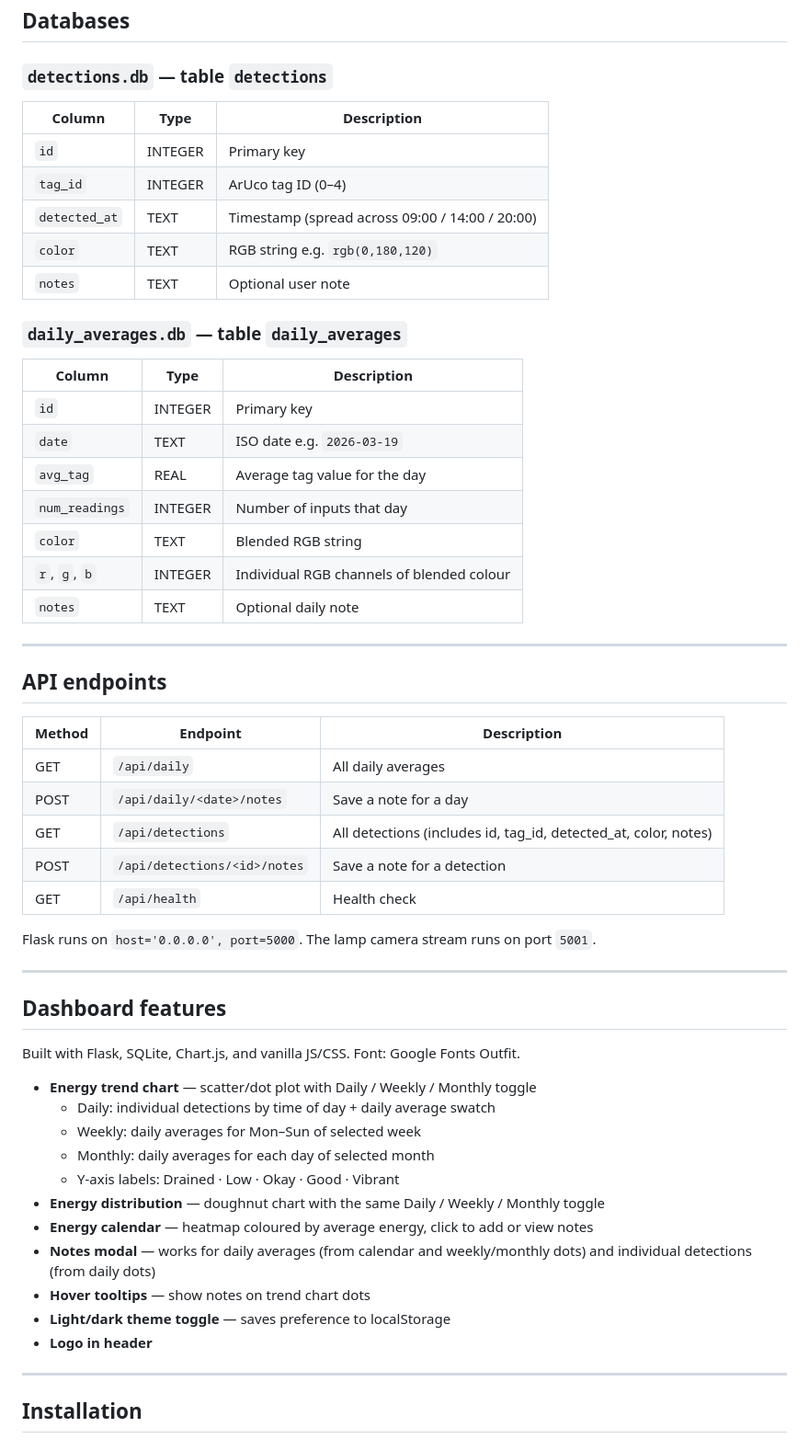
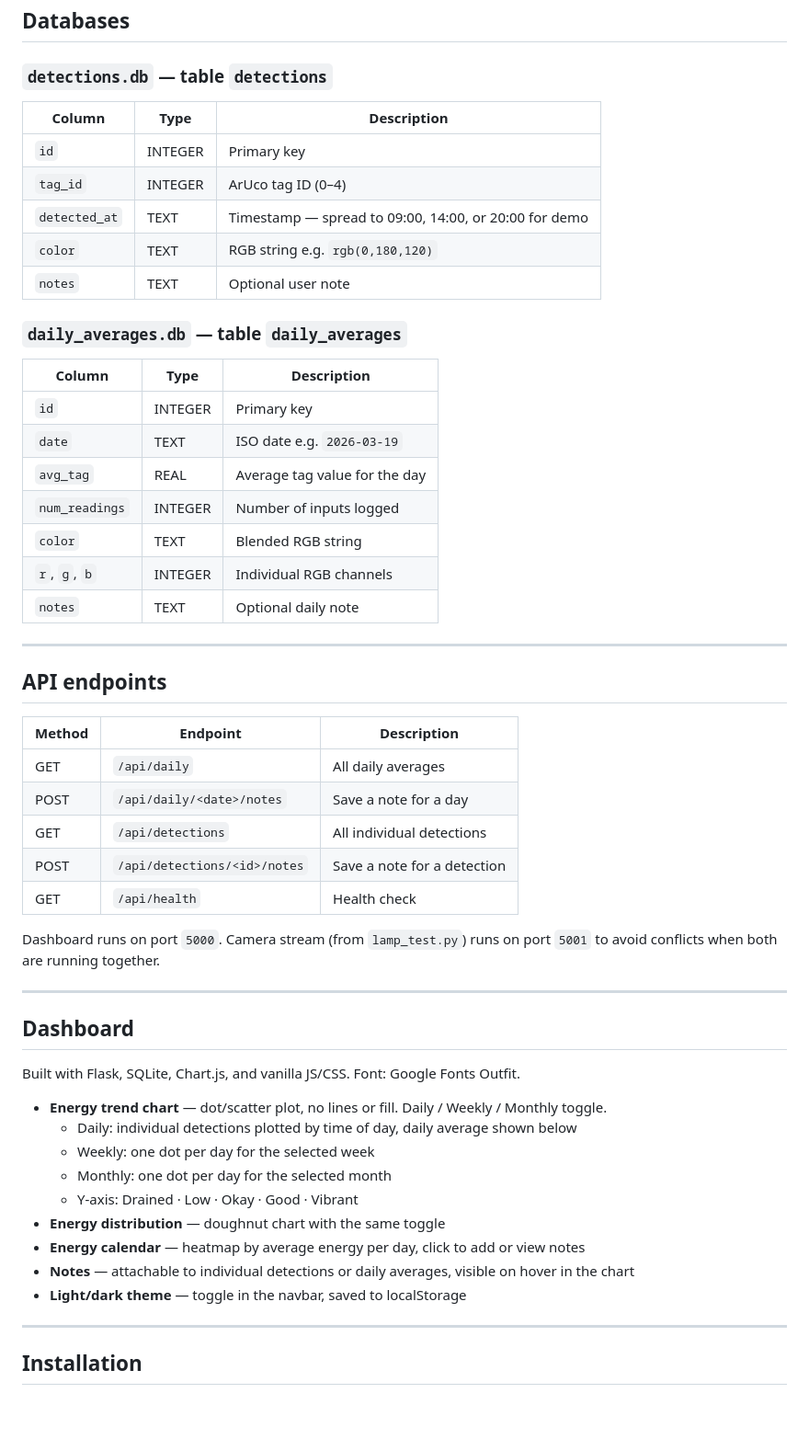
Before and after one commit to Vante0/LumiHeal, a Markdown page: README.md, the part around one of its changes. Shown at 92% size. Rendered like a GitHub page; blank space fills up the shorter version.

```diff
--- a/README.md
+++ b/README.md
@@ -62,23 +73,25 @@ lumiheal/
 ## Databases
 
 ### `detections.db` — table `detections`
+
 | Column | Type | Description |
 |--------|------|-------------|
 | `id` | INTEGER | Primary key |
 | `tag_id` | INTEGER | ArUco tag ID (0–4) |
-| `detected_at` | TEXT | Timestamp (spread across 09:00 / 14:00 / 20:00) |
+| `detected_at` | TEXT | Timestamp — spread to 09:00, 14:00, or 20:00 for demo |
 | `color` | TEXT | RGB string e.g. `rgb(0,180,120)` |
 | `notes` | TEXT | Optional user note |
 
 ### `daily_averages.db` — table `daily_averages`
+
 | Column | Type | Description |
 |--------|------|-------------|
 | `id` | INTEGER | Primary key |
 | `date` | TEXT | ISO date e.g. `2026-03-19` |
 | `avg_tag` | REAL | Average tag value for the day |
-| `num_readings` | INTEGER | Number of inputs that day |
+| `num_readings` | INTEGER | Number of inputs logged |
 | `color` | TEXT | Blended RGB string |
-| `r`, `g`, `b` | INTEGER | Individual RGB channels of blended colour |
+| `r`, `g`, `b` | INTEGER | Individual RGB channels |
 | `notes` | TEXT | Optional daily note |
 
 ---
@@ -89,29 +102,27 @@ lumiheal/
 |--------|----------|-------------|
 | GET | `/api/daily` | All daily averages |
 | POST | `/api/daily/<date>/notes` | Save a note for a day |
-| GET | `/api/detections` | All detections (includes id, tag_id, detected_at, color, notes) |
+| GET | `/api/detections` | All individual detections |
 | POST | `/api/detections/<id>/notes` | Save a note for a detection |
 | GET | `/api/health` | Health check |
 
-Flask runs on `host='0.0.0.0', port=5000`. The lamp camera stream runs on port `5001`.
+Dashboard runs on port `5000`. Camera stream (from `lamp_test.py`) runs on port `5001` to avoid conflicts when both are running together.
 
 ---
 
-## Dashboard features
+## Dashboard
 
 Built with Flask, SQLite, Chart.js, and vanilla JS/CSS. Font: Google Fonts Outfit.
 
-- **Energy trend chart** — scatter/dot plot with Daily / Weekly / Monthly toggle
-  - Daily: individual detections by time of day + daily average swatch
-  - Weekly: daily averages for Mon–Sun of selected week
-  - Monthly: daily averages for each day of selected month
-  - Y-axis labels: Drained · Low · Okay · Good · Vibrant
-- **Energy distribution** — doughnut chart with the same Daily / Weekly / Monthly toggle
-- **Energy calendar** — heatmap coloured by average energy, click to add or view notes
-- **Notes modal** — works for daily averages (from calendar and weekly/monthly dots) and individual detections (from daily dots)
-- **Hover tooltips** — show notes on trend chart dots
-- **Light/dark theme toggle** — saves preference to localStorage
-- **Logo in header**
+- **Energy trend chart** — dot/scatter plot, no lines or fill. Daily / Weekly / Monthly toggle.
+  - Daily: individual detections plotted by time of day, daily average shown below
+  - Weekly: one dot per day for the selected week
+  - Monthly: one dot per day for the selected month
+  - Y-axis: Drained · Low · Okay · Good · Vibrant
+- **Energy distribution** — doughnut chart with the same toggle
+- **Energy calendar** — heatmap by average energy per day, click to add or view notes
+- **Notes** — attachable to individual detections or daily averages, visible on hover in the chart
+- **Light/dark theme** — toggle in the navbar, saved to localStorage
 
 ---
 
```
Also changed, not shown: other parts of README.md (+61 -50 lines).
